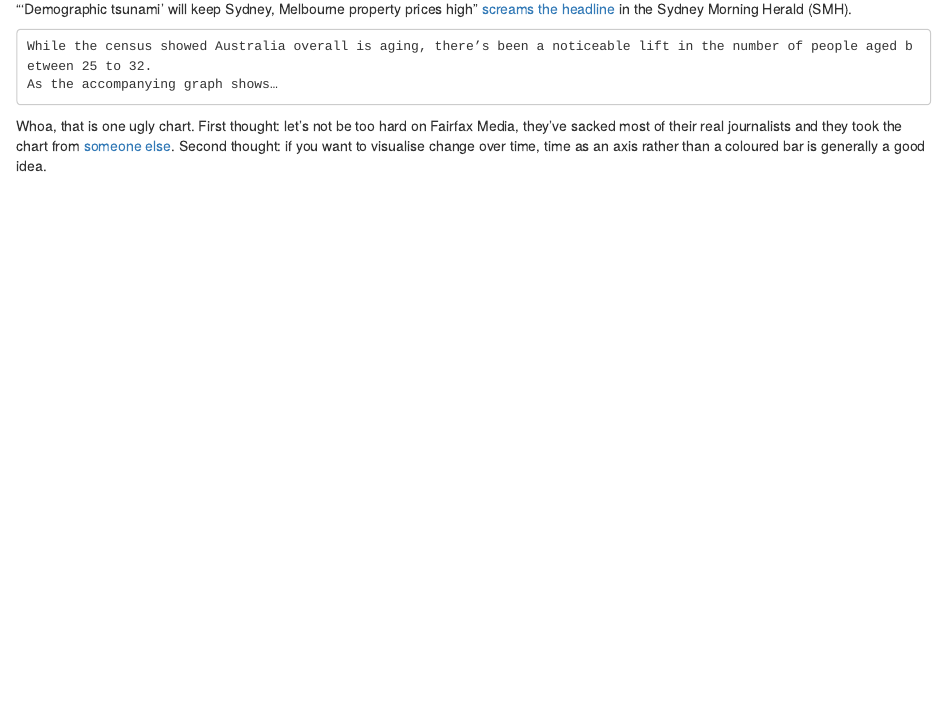
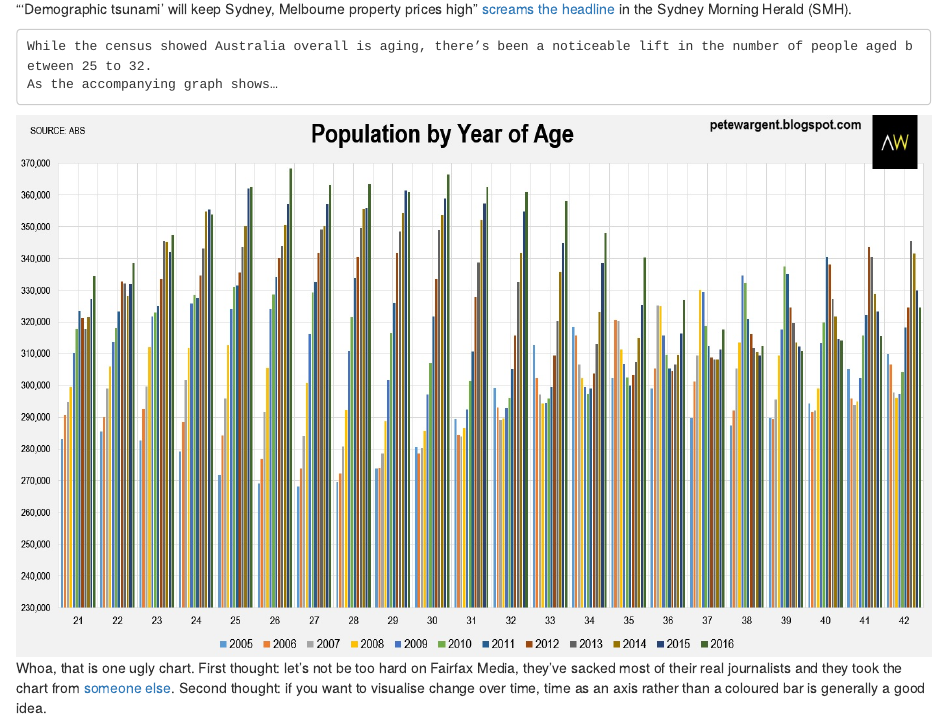
Before and after one commit to neilfws/ABSData, an R Markdown document (population/code/R/tsunami.Rmd): the page in a window 1100 px wide, from 340 px down. The pictures show the output file population/code/R/tsunami.html that the author committed with the source, opened offline.

Commit message:
Added SMH chart

```diff
--- a/population/code/R/tsunami.Rmd
+++ b/population/code/R/tsunami.Rmd
@@ -28,6 +28,8 @@ theme_set(theme_light())
 
     While the census showed Australia overall is aging, there’s been a noticeable lift in the number of people aged between 25 to 32.
     As the accompanying graph shows…
+
+![](../../output/smh-tsunami.jpg)
 
 Whoa, that is one ugly chart. First thought: let’s not be too hard on Fairfax Media, they’ve sacked most of their real journalists and they took the chart from [someone else](http://petewargent.blogspot.com.au/2017/06/demographic-tsunami.html). Second thought: if you want to visualise change over time, time as an axis rather than a coloured bar is generally a good idea.
 
```
Also changed, not shown: population/code/R/tsunami.html, population/code/R/tsunami.md, population/output/smh-tsunami.jpg (added), population/output/smh-tsunami.png (added).
